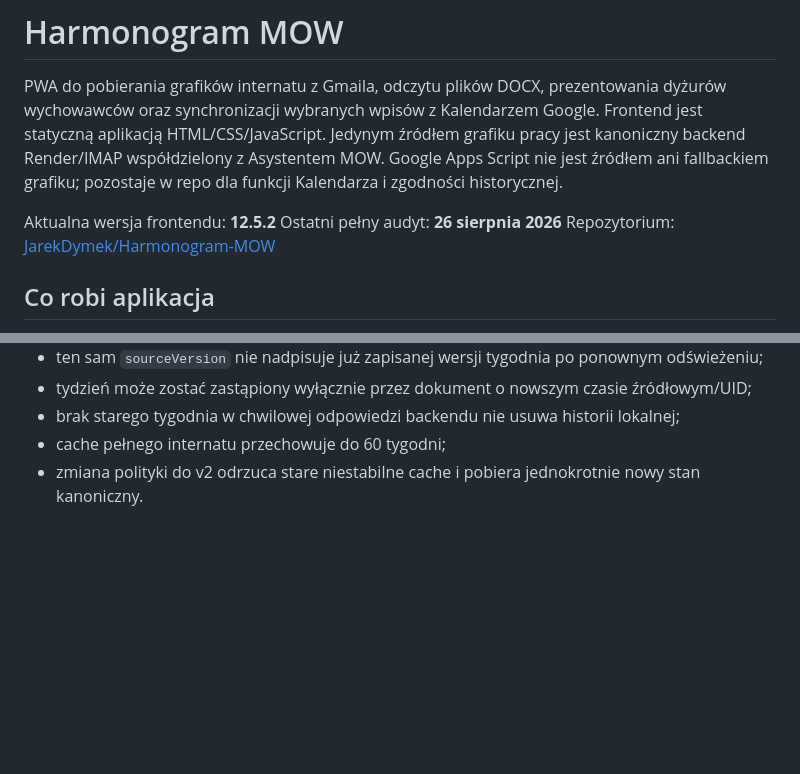
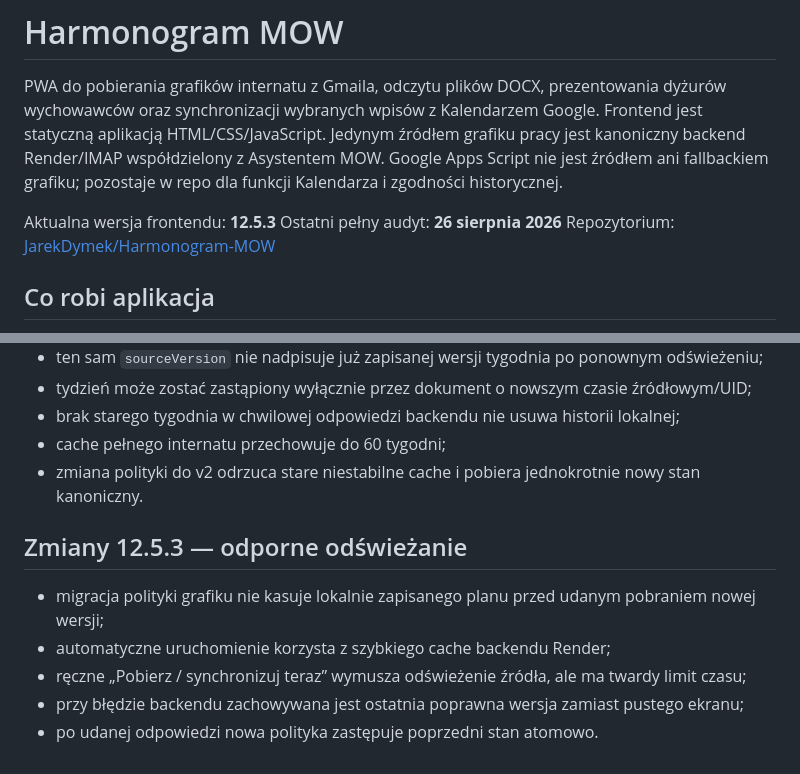
Before and after one commit to JarekDymek/Harmonogram-MOW, a Markdown page: README.md, 2 parts joined by grey strips. GitHub-like rendering; blank space fills up the shorter version.

Commit message:
docs: document resilient refresh 12.5.3

```diff
--- a/README.md
+++ b/README.md
@@ -2,7 +2,7 @@
 
 PWA do pobierania grafików internatu z Gmaila, odczytu plików DOCX, prezentowania dyżurów wychowawców oraz synchronizacji wybranych wpisów z Kalendarzem Google. Frontend jest statyczną aplikacją HTML/CSS/JavaScript. Jedynym źródłem grafiku pracy jest kanoniczny backend Render/IMAP współdzielony z Asystentem MOW. Google Apps Script nie jest źródłem ani fallbackiem grafiku; pozostaje w repo dla funkcji Kalendarza i zgodności historycznej.
 
-Aktualna wersja frontendu: **12.5.2**
+Aktualna wersja frontendu: **12.5.3**
 Ostatni pełny audyt: **26 sierpnia 2026**
 Repozytorium: [JarekDymek/Harmonogram-MOW](https://github.com/JarekDymek/Harmonogram-MOW)
 
@@ -485,3 +485,12 @@ Backend przekazuje `schedulePolicyRevision=latest-document-per-week-v1`, globaln
 - brak starego tygodnia w chwilowej odpowiedzi backendu nie usuwa historii lokalnej;
 - cache pełnego internatu przechowuje do 60 tygodni;
 - zmiana polityki do v2 odrzuca stare niestabilne cache i pobiera jednokrotnie nowy stan kanoniczny.
+
+
+## Zmiany 12.5.3 — odporne odświeżanie
+
+- migracja polityki grafiku nie kasuje lokalnie zapisanego planu przed udanym pobraniem nowej wersji;
+- automatyczne uruchomienie korzysta z szybkiego cache backendu Render;
+- ręczne „Pobierz / synchronizuj teraz” wymusza odświeżenie źródła, ale ma twardy limit czasu;
+- przy błędzie backendu zachowywana jest ostatnia poprawna wersja zamiast pustego ekranu;
+- po udanej odpowiedzi nowa polityka zastępuje poprzedni stan atomowo.
```
